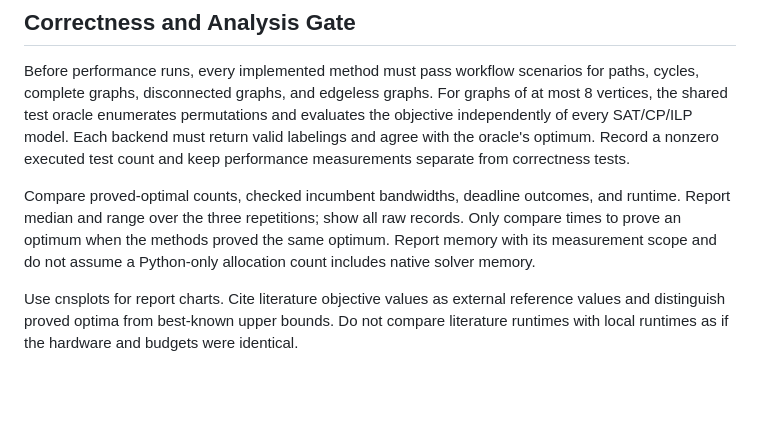
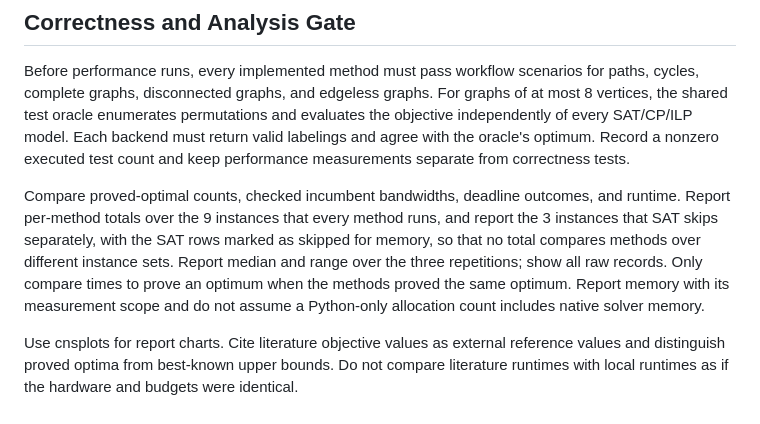
Before and after one commit to Binhbocnc1234/BandwidthMinimization, a Markdown page: docs/ExperimentContract.md, the part around the change. Rendered like a GitHub page; blank space fills up the shorter version.

Commit message:
docs(contract): report SAT-skipped instances apart from the common 9-instance totals
Agent-Session: eaae7fac

```diff
--- a/docs/ExperimentContract.md
+++ b/docs/ExperimentContract.md
@@ -119,6 +119,6 @@ For these valid BMP inputs, the unconstrained optimization problem is always fea
 
 Before performance runs, every implemented method must pass workflow scenarios for paths, cycles, complete graphs, disconnected graphs, and edgeless graphs. For graphs of at most 8 vertices, the shared test oracle enumerates permutations and evaluates the objective independently of every SAT/CP/ILP model. Each backend must return valid labelings and agree with the oracle's optimum. Record a nonzero executed test count and keep performance measurements separate from correctness tests.
 
-Compare proved-optimal counts, checked incumbent bandwidths, deadline outcomes, and runtime. Report median and range over the three repetitions; show all raw records. Only compare times to prove an optimum when the methods proved the same optimum. Report memory with its measurement scope and do not assume a Python-only allocation count includes native solver memory.
+Compare proved-optimal counts, checked incumbent bandwidths, deadline outcomes, and runtime. Report per-method totals over the 9 instances that every method runs, and report the 3 instances that SAT skips separately, with the SAT rows marked as skipped for memory, so that no total compares methods over different instance sets. Report median and range over the three repetitions; show all raw records. Only compare times to prove an optimum when the methods proved the same optimum. Report memory with its measurement scope and do not assume a Python-only allocation count includes native solver memory.
 
 Use cnsplots for report charts. Cite literature objective values as external reference values and distinguish proved optima from best-known upper bounds. Do not compare literature runtimes with local runtimes as if the hardware and budgets were identical.
```
